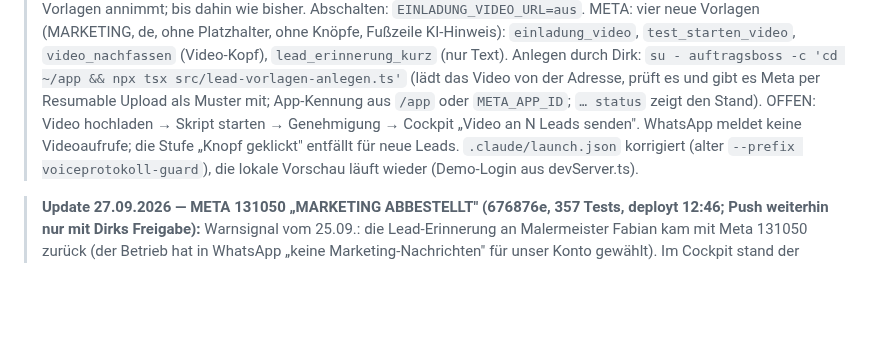
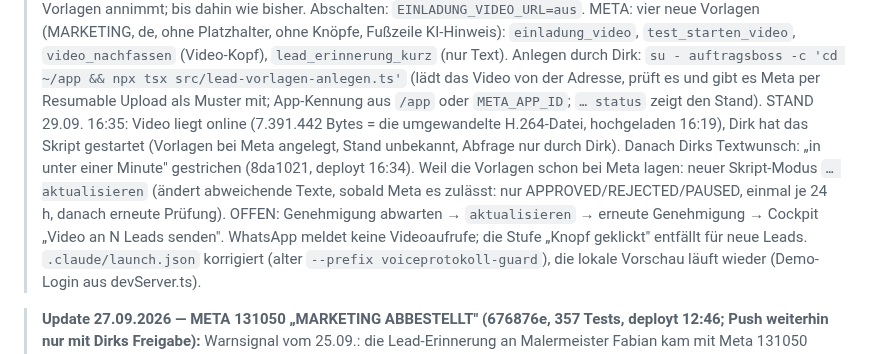
Before and after one commit to Produktwerke/auftragsboss, a Markdown page: CLAUDE.md, the part around the change. GitHub-like rendering; blank space fills up the shorter version.

Commit message:
Doku: Video online geprüft, Textänderung und Modus aktualisieren
Co-Authored-By: Claude Fable 5.1 <noreply@anthropic.com>

```diff
--- a/CLAUDE.md
+++ b/CLAUDE.md
@@ -156,7 +156,11 @@ laufende `dev:editor`/`dev`-Tasks stoppen.
 >   `einladung_video`, `test_starten_video`, `video_nachfassen` (Video-Kopf), `lead_erinnerung_kurz` (nur Text). Anlegen durch Dirk:
 >   `su - auftragsboss -c 'cd ~/app && npx tsx src/lead-vorlagen-anlegen.ts'` (lädt das Video von der Adresse, prüft es und gibt es Meta per
 >   Resumable Upload als Muster mit; App-Kennung aus `/app` oder `META_APP_ID`; `… status` zeigt den Stand).
->   OFFEN: Video hochladen → Skript starten → Genehmigung → Cockpit „Video an N Leads senden". WhatsApp meldet keine Videoaufrufe; die
+>   STAND 29.09. 16:35: Video liegt online (7.391.442 Bytes = die umgewandelte H.264-Datei, hochgeladen 16:19), Dirk hat das Skript
+>   gestartet (Vorlagen bei Meta angelegt, Stand unbekannt, Abfrage nur durch Dirk). Danach Dirks Textwunsch: „in unter einer Minute"
+>   gestrichen (8da1021, deployt 16:34). Weil die Vorlagen schon bei Meta lagen: neuer Skript-Modus `… aktualisieren` (ändert
+>   abweichende Texte, sobald Meta es zulässt: nur APPROVED/REJECTED/PAUSED, einmal je 24 h, danach erneute Prüfung).
+>   OFFEN: Genehmigung abwarten → `aktualisieren` → erneute Genehmigung → Cockpit „Video an N Leads senden". WhatsApp meldet keine Videoaufrufe; die
 >   Stufe „Knopf geklickt" entfällt für neue Leads. `.claude/launch.json` korrigiert (alter `--prefix voiceprotokoll-guard`), die lokale
 >   Vorschau läuft wieder (Demo-Login aus devServer.ts).
 
```
